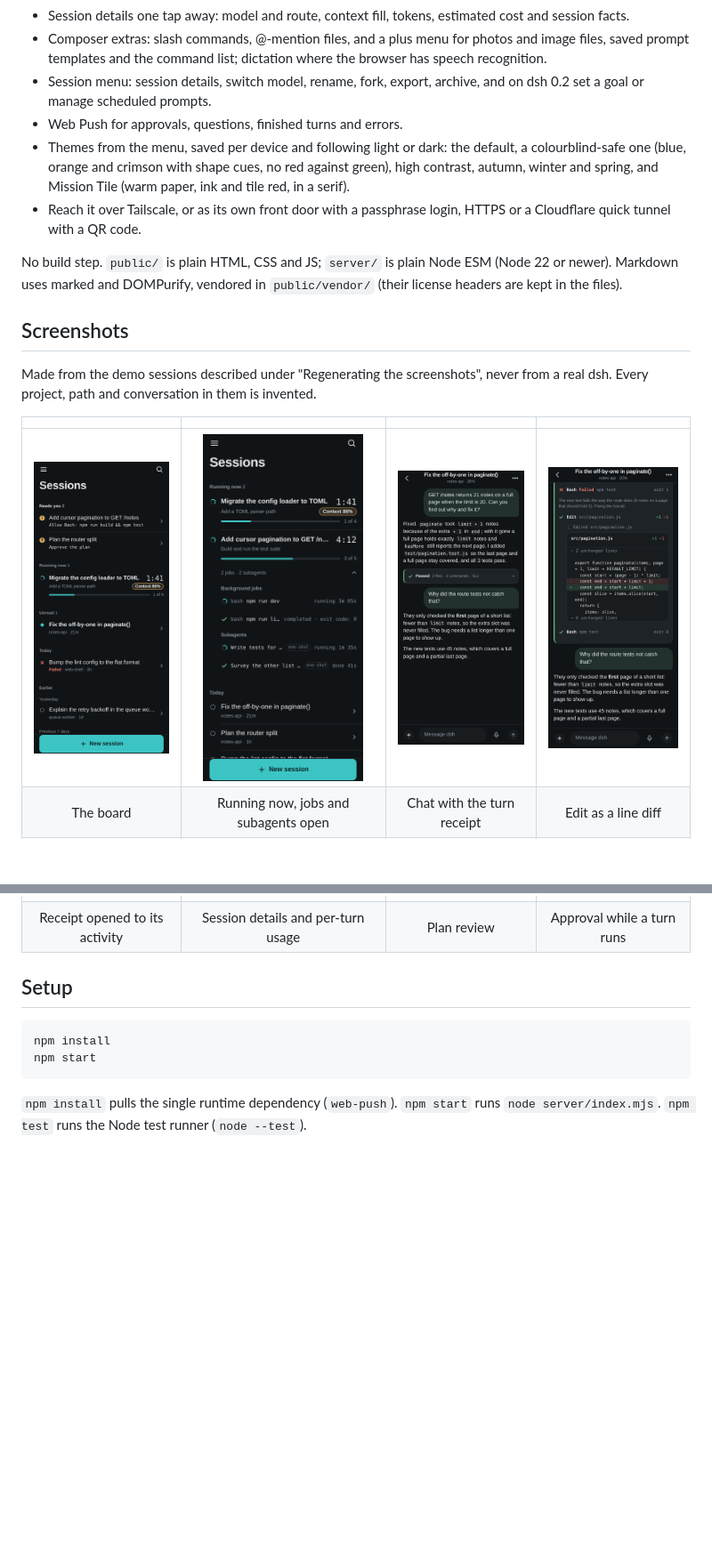
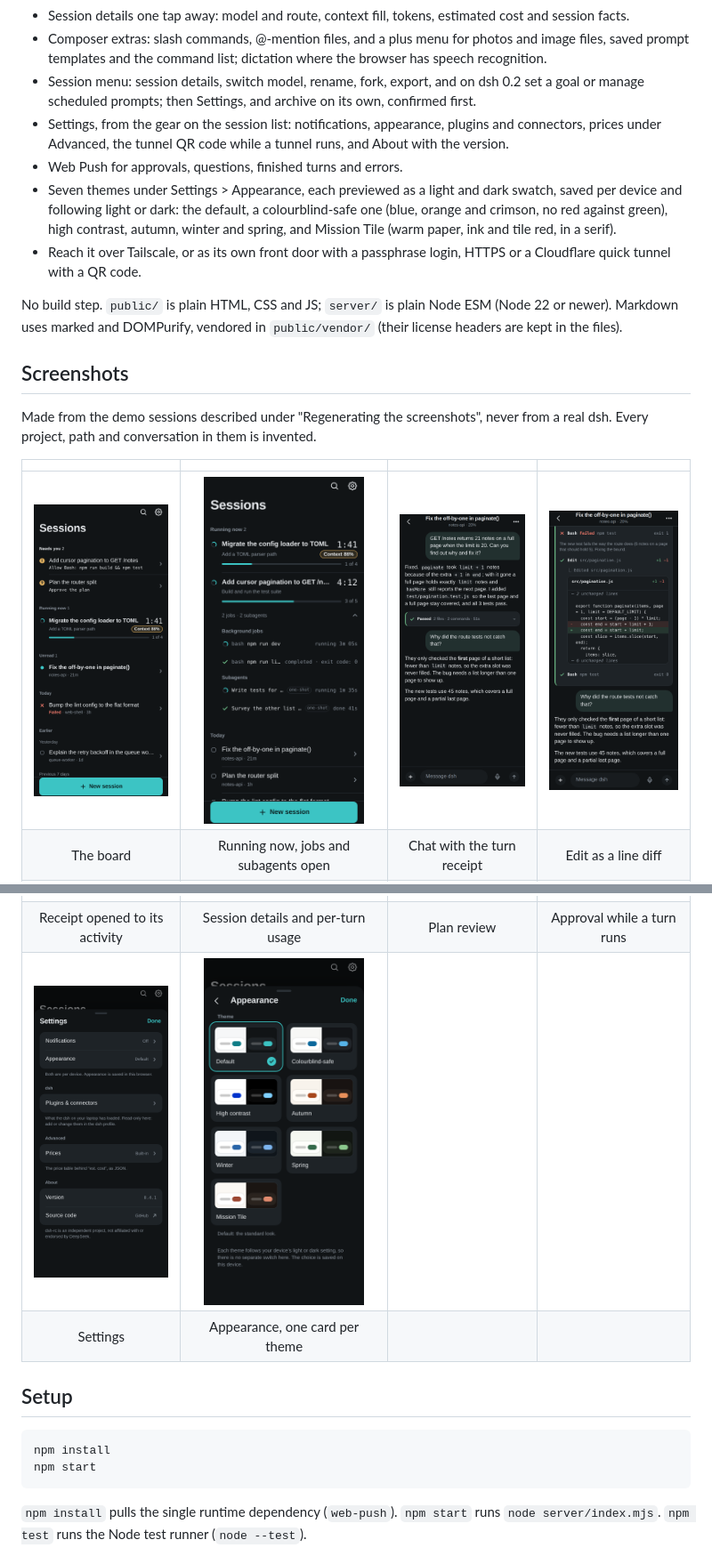
Before and after one commit to Matthew3957/dsh-rc, a Markdown page: README.md, 2 parts joined by grey strips. Shown at 89% size. Rendered like a GitHub page; pictures changed too: docs/screenshots/appearance.png (added), docs/screenshots/running.png, docs/screenshots/sessions.png; blank space fills up the shorter version.

```diff
--- a/README.md
+++ b/README.md
@@ -20,12 +20,15 @@ API that dsh 0.1.7 and 0.2 speak (see Compatibility).
 - Composer extras: slash commands, @-mention files, and a plus menu for photos and image files,
   saved prompt templates and the command list; dictation where the browser has speech
   recognition.
-- Session menu: session details, switch model, rename, fork, export, archive, and on dsh 0.2 set
-  a goal or manage scheduled prompts.
+- Session menu: session details, switch model, rename, fork, export, and on dsh 0.2 set a goal or
+  manage scheduled prompts; then Settings, and archive on its own, confirmed first.
+- Settings, from the gear on the session list: notifications, appearance, plugins and connectors,
+  prices under Advanced, the tunnel QR code while a tunnel runs, and About with the version.
 - Web Push for approvals, questions, finished turns and errors.
-- Themes from the menu, saved per device and following light or dark: the default, a
-  colourblind-safe one (blue, orange and crimson with shape cues, no red against green), high
-  contrast, autumn, winter and spring, and Mission Tile (warm paper, ink and tile red, in a serif).
+- Seven themes under Settings > Appearance, each previewed as a light and dark swatch, saved per
+  device and following light or dark: the default, a colourblind-safe one (blue, orange and
+  crimson, no red against green), high contrast, autumn, winter and spring, and Mission Tile
+  (warm paper, ink and tile red, in a serif).
 - Reach it over Tailscale, or as its own front door with a passphrase login, HTTPS or a Cloudflare
   quick tunnel with a QR code.
 
@@ -43,6 +46,8 @@ dsh. Every project, path and conversation in them is invented.
 | The board | Running now, jobs and subagents open | Chat with the turn receipt | Edit as a line diff |
 | <img src="docs/screenshots/summary.png" width="180" alt="A completed turn's receipt opened to its activity"> | <img src="docs/screenshots/status.png" width="180" alt="Session details with route, context and per-turn usage"> | <img src="docs/screenshots/plan.png" width="180" alt="Plan review sheet"> | <img src="docs/screenshots/approval.png" width="180" alt="Approval card above the composer"> |
 | Receipt opened to its activity | Session details and per-turn usage | Plan review | Approval while a turn runs |
+| <img src="docs/screenshots/settings.png" width="180" alt="Settings: notifications, appearance, plugins, prices and about in grouped rows"> | <img src="docs/screenshots/appearance.png" width="180" alt="Appearance: seven theme cards, each a light and dark swatch, the current one ringed and ticked"> | | |
+| Settings | Appearance, one card per theme | | |
 
 ## Setup
 
```
Also changed, not shown: other parts of README.md (+33 -8 lines), 10 other files.
